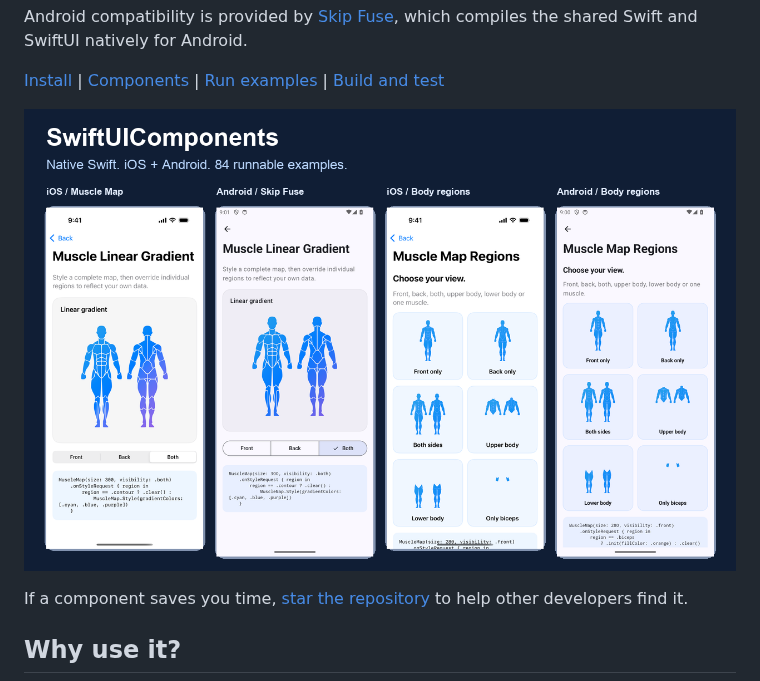
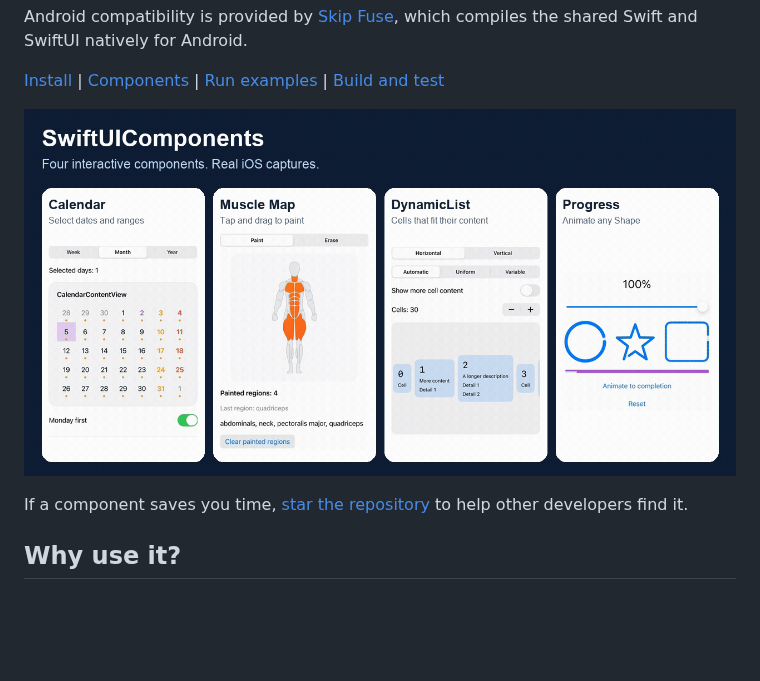
Before and after one commit to shial4/SwiftUIComponents, a Markdown page: README.md, the part around the change. Rendered like a GitHub page; pictures changed too: Documentation/Images/hero.gif (added), Documentation/Images/hero.png (deleted); blank space fills up the shorter version.

```diff
--- a/README.md
+++ b/README.md
@@ -20,7 +20,7 @@ Android compatibility is provided by [Skip Fuse](https://skip.dev/docs/modules/s
 
 [Install](#install) | [Components](#component-catalogue) | [Run examples](#run-the-examples) | [Build and test](#build-and-test)
 
-![Muscle Map styles and body regions running on iOS and Android](Documentation/Images/hero.png)
+![iOS interactions: Calendar date selection, Muscle Map drag painting, DynamicList content sizing and scrolling, and Progress animations](Documentation/Images/hero.gif)
 
 If a component saves you time, [star the repository](https://github.com/shial4/SwiftUIComponents) to help other developers find it.
 
```
Also changed, not shown: 2 other files.
